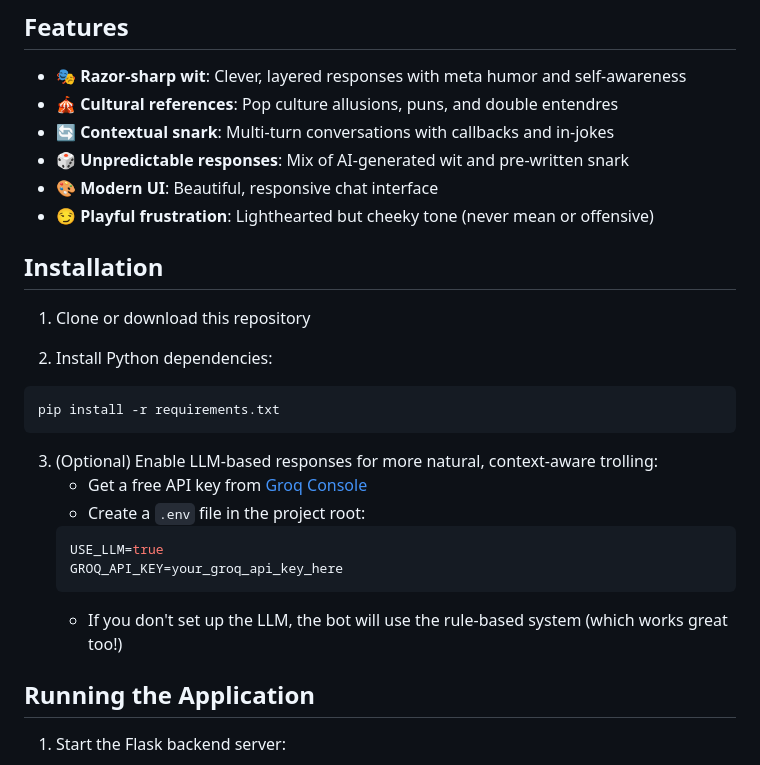
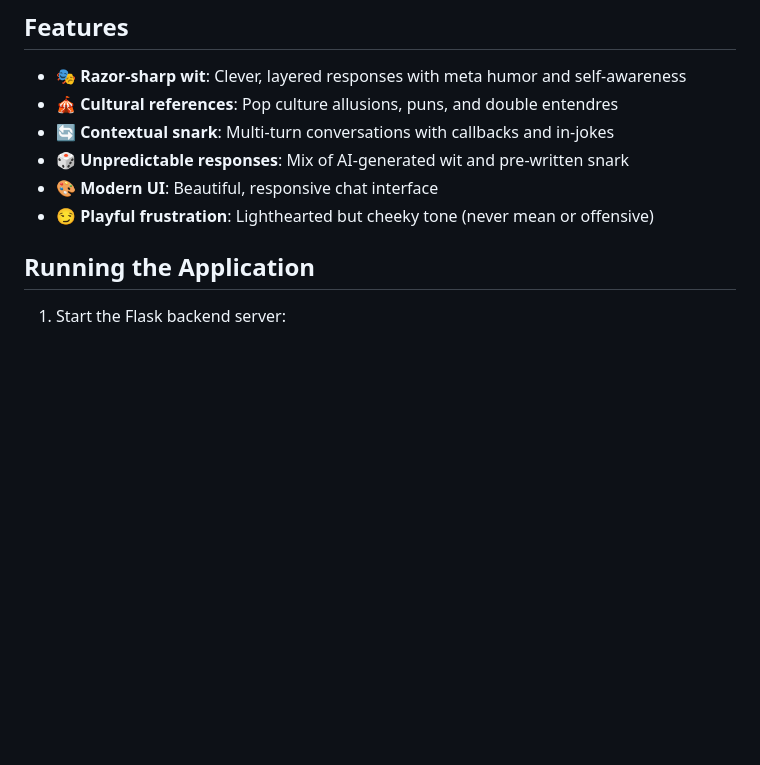
Before and after one commit to rahulrakesh10/CrapGPT, a Markdown page: README.md, the part around the change. Rendered like a GitHub page; blank space fills up the shorter version.

Commit message:
Delete installation section from README
Removed installation instructions for the project.

````diff
--- a/README.md
+++ b/README.md
@@ -13,23 +13,7 @@ CrapGPT is a witty, sarcastic chatbot designed to frustrate users playfully whil
 - 🎨 **Modern UI**: Beautiful, responsive chat interface
 - 😏 **Playful frustration**: Lighthearted but cheeky tone (never mean or offensive)
 
-## Installation
 
-1. Clone or download this repository
-
-2. Install Python dependencies:
-```bash
-pip install -r requirements.txt
-```
-
-3. (Optional) Enable LLM-based responses for more natural, context-aware trolling:
-   - Get a free API key from [Groq Console](https://console.groq.com)
-   - Create a `.env` file in the project root:
-   ```bash
-   USE_LLM=true
-   GROQ_API_KEY=your_groq_api_key_here
-   ```
-   - If you don't set up the LLM, the bot will use the rule-based system (which works great too!)
 
 ## Running the Application
 
````
